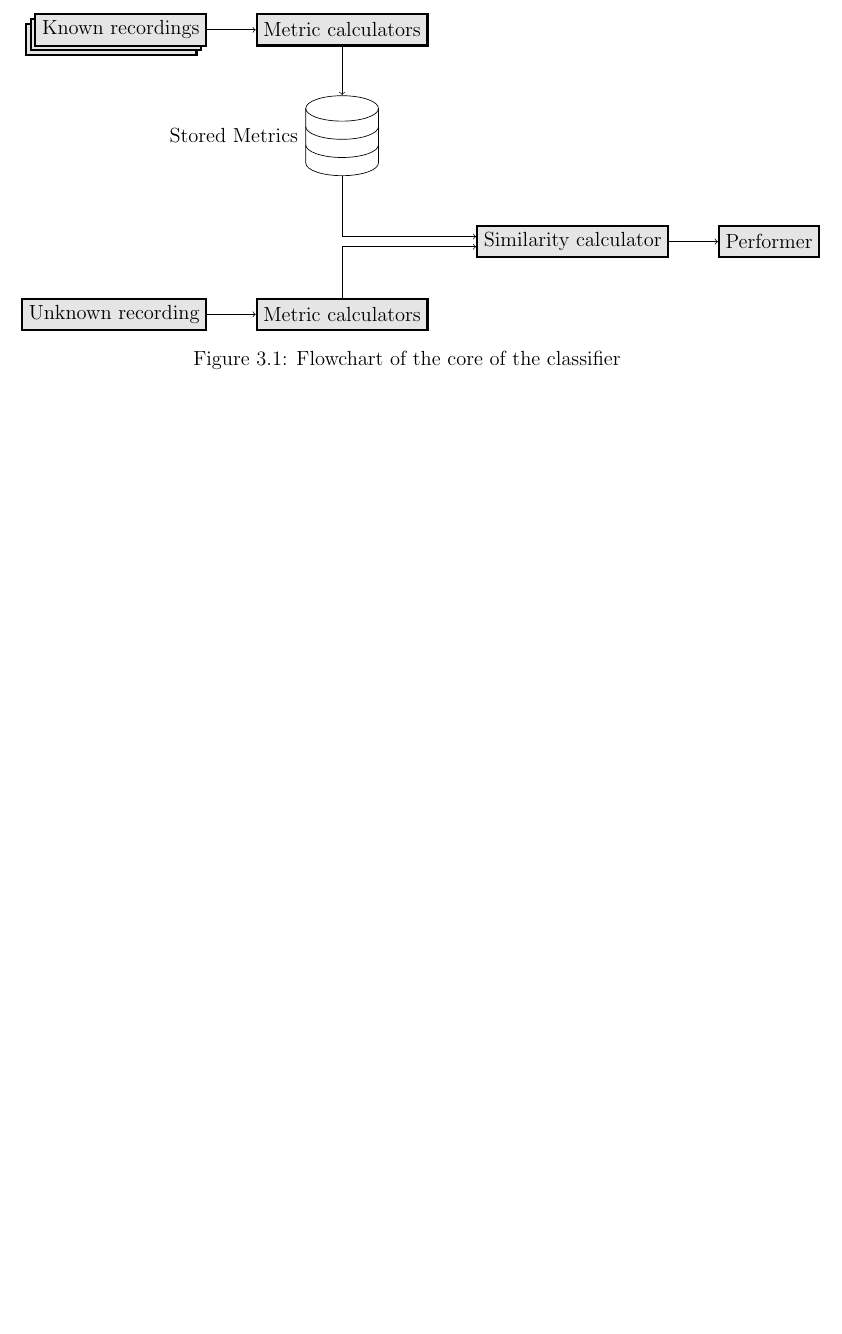
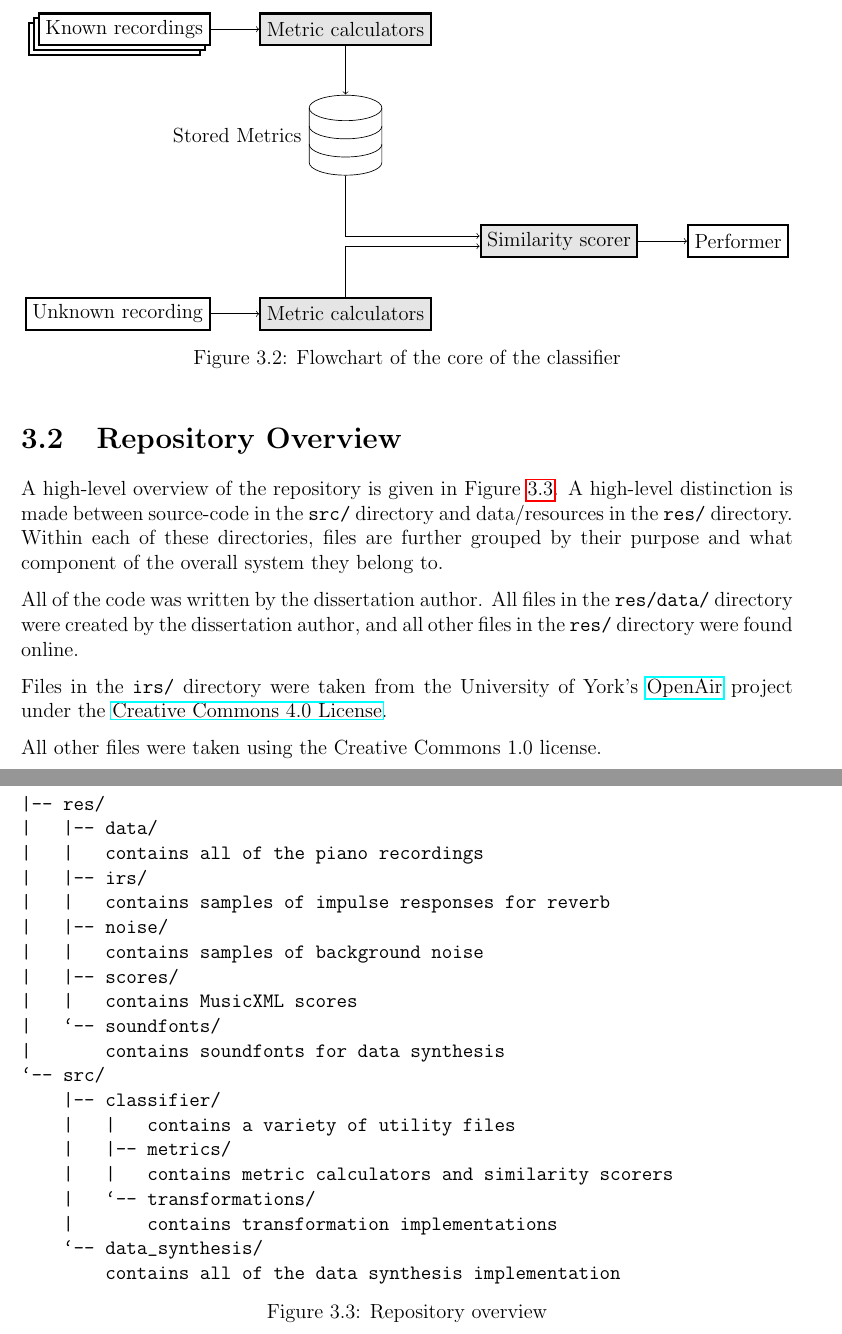
Before and after one commit to joseph-cheng/part-ii-project, a LaTeX thesis (dissertation/dissertation.tex, which reads dissertation/dissertationstyle.sty, dissertation/implementation/implementation.tex): part of page 17 of 21 before the commit and two parts of pages 18 and 19 of 23 after it, the two joined at a grey line, cut so that both start at the same text, the shorter picture padded with empty space. Compiled offline with pdfLaTeX.

Commit message:
done more on implementation

```diff
--- a/dissertation/dissertation.tex
+++ b/dissertation/dissertation.tex
@@ -8,6 +8,8 @@
 \bibliography{personal}
 
 
+\titleformat{\chapter}{\Huge\bfseries}{\chaptername\ \thechapter}{0pt}{\vskip 20pt\raggedright}
+\titlespacing{\chapter}{0pt}{0pt}{50pt}
 
 \begin{document}
 %% title
--- a/dissertation/dissertationstyle.sty
+++ b/dissertation/dissertationstyle.sty
@@ -1,5 +1,6 @@
 \ProvidesPackage{dissertationstyle}
 
+\usepackage{titlesec}
 \usepackage{caption}
 \usepackage{hyperref}
 \usepackage{amsmath}
--- a/dissertation/implementation/implementation.tex
+++ b/dissertation/implementation/implementation.tex
@@ -13,5 +13,5 @@
 \fi
 \resetfigpath{implementation}
 
+In this chapter, we discuss the software that was produced during this project. We begin by discussing the structure of the project at a high-level, and then cover the high-level structure of the source code repository. Then, we detail and justify the algorithms used for the metric calculators, similarity scorers, and transformations.
 
-\begin{minipage}{\textwidth}
@@ -21,3 +29,2 @@
   ]
   %Nodes
-  \foreach \x in {2.0, 2.1, 2.2}\node[squarednode] at (\x, \x) (knownrecordings) {Known recordings};
@@ -23,0 +48 @@
+  \caption{Flowchart of the data synthesis component}
@@ -24,9 +56,17 @@
+\begin{figure}[h]
+  \centering
+  \begin{tikzpicture}[
+  squarednode/.style={rectangle, draw=black!100, fill=black!10, very thick, minimum size=6.5mm},
+  datanode/.style={rectangle, draw=black!100, fill=black!0, very thick, minimum size=6.5mm},
+  ]
+  %Nodes
+  \foreach \x in {2.0, 2.1, 2.2}\node[datanode] at (\x, \x) (knownrecordings) {Known recordings};
   \node[squarednode]      (metriccalculators1)       [right= of knownrecordings] {Metric calculators};
   \node[database, label=left:Stored Metrics, database radius=0.75cm, database segment height=0.375cm]         (storedmetrics)            [below=of metriccalculators1] {};
   \node[squarednode]      (metriccalculators2) [below= 2.5cm of storedmetrics] {Metric calculators};
-  \node[squarednode]      (unknownrecording)  [left= of metriccalculators2] {Unknown recording};
-  \node[squarednode]      (similaritycalculator) [below right= 1cm and 2cm of storedmetrics] {Similarity calculator};
-  \node[squarednode]       (performer) [right= of similaritycalculator] {Performer};
+  \node[datanode]      (unknownrecording)  [left= of metriccalculators2] {Unknown recording};
+  \node[squarednode]      (similaritycalculator) [below right= 1cm and 2cm of storedmetrics] {Similarity scorer};
+  \node[datanode]       (performer) [right= of similaritycalculator] {Performer};
 
   %Lines
   \draw[->] (knownrecordings.east) -- (metriccalculators1.west);
@@ -38,8 +78,47 @@
 
   \end{tikzpicture}
 
-\captionof{figure}{Flowchart of the core of the classifier}
-\end{minipage}
+\caption{Flowchart of the core of the classifier}
+\label{fig:classifierflow}
+\end{figure}
+
+\section{Repository Overview}
+
+A high-level overview of the repository is given in Figure \ref{fig:repositoryoverview}. A high-level distinction is made between source-code in the \texttt{src/} directory and data/resources in the \texttt{res/} directory. Within each of these directories, files are further grouped by their purpose and what component of the overall system they belong to.
+
+\begin{figure}[h]
+\begin{verbatim}
+|-- res/
+|   |-- data/
+|   |   contains all of the piano recordings
+|   |-- irs/
+|   |   contains samples of impulse responses for reverb
+|   |-- noise/
+|   |   contains samples of background noise
+|   |-- scores/
+|   |   contains MusicXML scores
+|   `-- soundfonts/
+|       contains soundfonts for data synthesis
+`-- src/
+    |-- classifier/
+    |   |   contains a variety of utility files
+    |   |-- metrics/
+    |   |   contains metric calculators and similarity scorers
+    |   `-- transformations/
+    |       contains transformation implementations
+    `-- data_synthesis/
+        contains all of the data synthesis implementation
+\end{verbatim}
+\caption{Repository overview}
+\label{fig:repositoryoverview}
+\end{figure}
+
+All of the code was written by the dissertation author. All files in the \texttt{res/data/} directory were created by the dissertation author, and all other files in the \texttt{res/} directory were found online.
+
+Files in the \texttt{irs/} directory were taken from the University of York's \href{https://www.openair.hosted.york.ac.uk/}{OpenAir} project under the \href{https://creativecommons.org/licenses/by/4.0/}{Creative Commons 4.0 License}.
+
+All other files were taken using the Creative Commons 1.0 license.
+
 
 \ifstandalone
   \printbibliography
```
Also changed, not shown: dissertation/implementation/implementation.tex (32 more changed lines).
